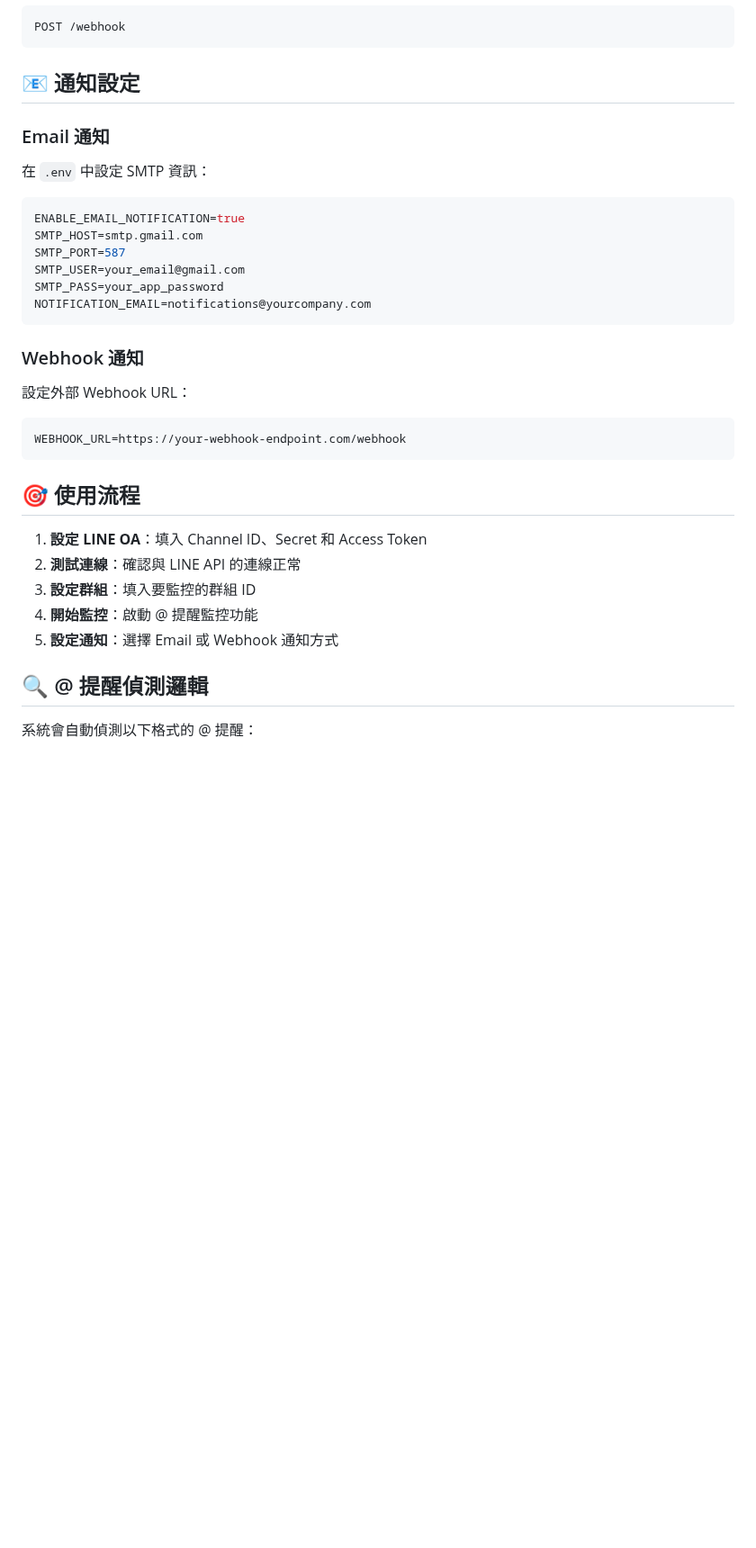
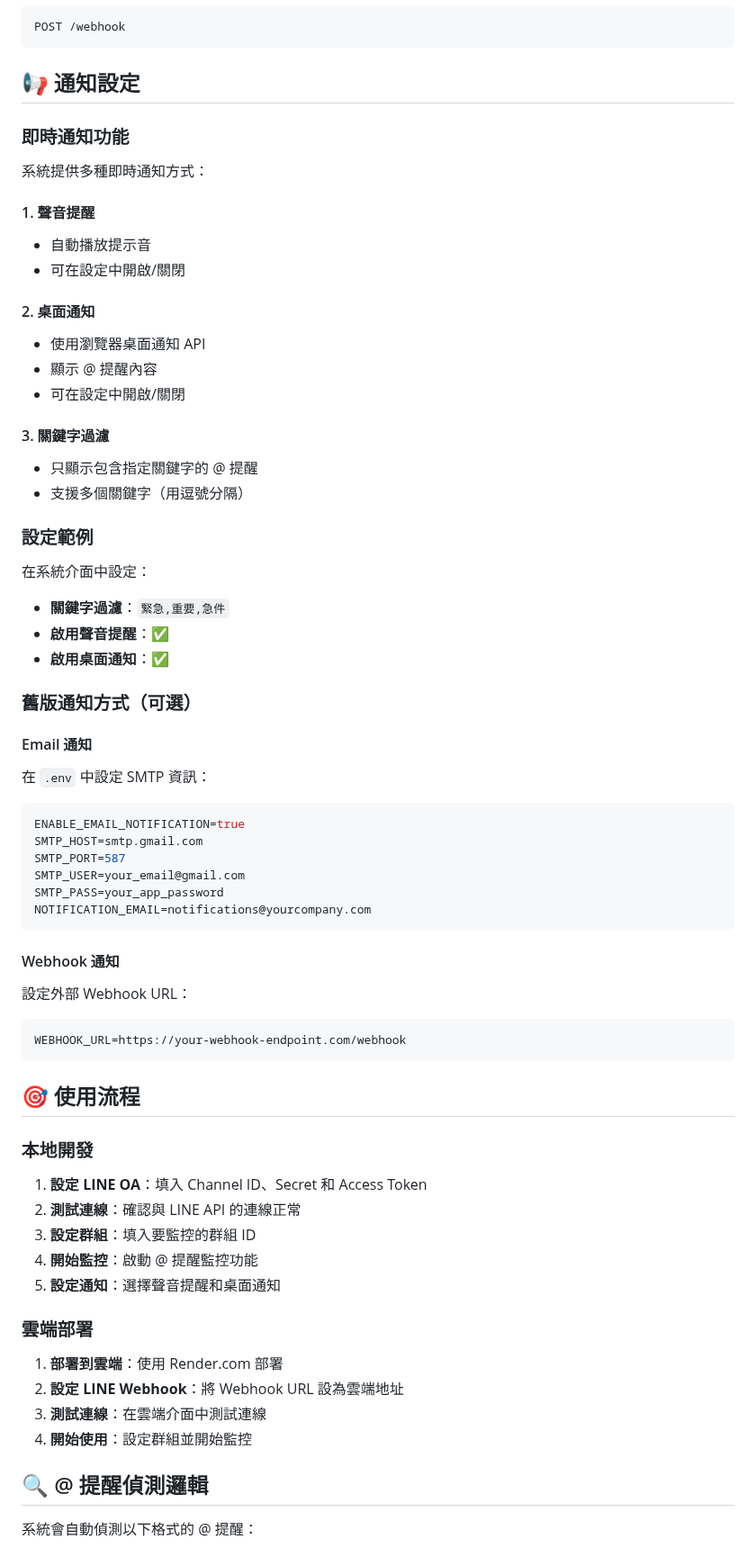
Before and after one commit to david2fat/line-oa-reminder-system, a Markdown page: README.md, the part around one of its changes. Shown at 90% size. Drawn GitHub-style; blank space fills up the shorter version.

Commit message:
更新 README.md：加入雲端部署說明和最新功能介紹

````diff
--- a/README.md
+++ b/README.md
@@ -106,9 +150,35 @@ GET /api/mentions?groupId=xxx&limit=20
 POST /webhook
 ```
 
-## 📧 通知設定
+## 📢 通知設定
 
-### Email 通知
+### 即時通知功能
+
+系統提供多種即時通知方式：
+
+#### 1. 聲音提醒
+- 自動播放提示音
+- 可在設定中開啟/關閉
+
+#### 2. 桌面通知
+- 使用瀏覽器桌面通知 API
+- 顯示 @ 提醒內容
+- 可在設定中開啟/關閉
+
+#### 3. 關鍵字過濾
+- 只顯示包含指定關鍵字的 @ 提醒
+- 支援多個關鍵字（用逗號分隔）
+
+### 設定範例
+
+在系統介面中設定：
+- **關鍵字過濾**：`緊急,重要,急件`
+- **啟用聲音提醒**：✅
+- **啟用桌面通知**：✅
+
+### 舊版通知方式（可選）
+
+#### Email 通知
 
 在 `.env` 中設定 SMTP 資訊：
 
@@ -121,7 +191,7 @@ SMTP_PASS=your_app_password
 NOTIFICATION_EMAIL=notifications@yourcompany.com
 ```
 
-### Webhook 通知
+#### Webhook 通知
 
 設定外部 Webhook URL：
 
@@ -131,11 +201,18 @@ WEBHOOK_URL=https://your-webhook-endpoint.com/webhook
 
 ## 🎯 使用流程
 
+### 本地開發
 1. **設定 LINE OA**：填入 Channel ID、Secret 和 Access Token
 2. **測試連線**：確認與 LINE API 的連線正常
 3. **設定群組**：填入要監控的群組 ID
 4. **開始監控**：啟動 @ 提醒監控功能
-5. **設定通知**：選擇 Email 或 Webhook 通知方式
+5. **設定通知**：選擇聲音提醒和桌面通知
+
+### 雲端部署
+1. **部署到雲端**：使用 Render.com 部署
+2. **設定 LINE Webhook**：將 Webhook URL 設為雲端地址
+3. **測試連線**：在雲端介面中測試連線
+4. **開始使用**：設定群組並開始監控
 
 ## 🔍 @ 提醒偵測邏輯
 
````
Also changed, not shown: other parts of README.md (+79 -5 lines).
